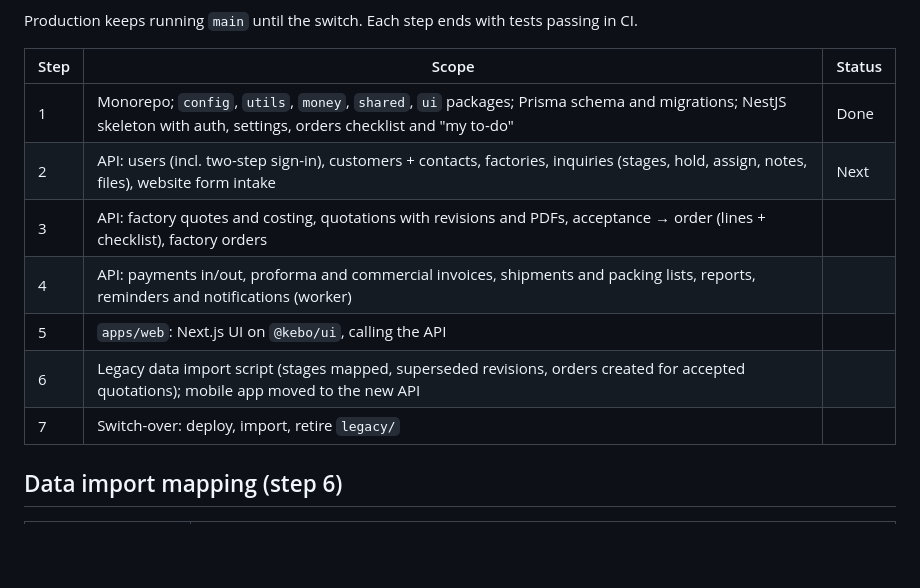
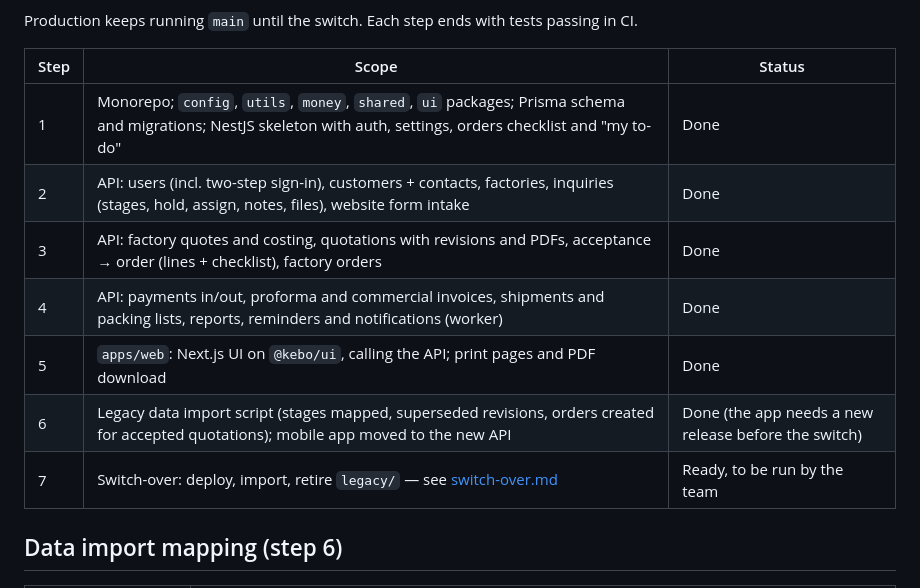
Before and after one commit to fawadeqbal/kebo-int-internal-tool, a Markdown page: docs/revamp-plan.md, the part around the change. Drawn GitHub-style; blank space fills up the shorter version.

Commit message:
Docs: revamp steps 2–6 done; the switch-over is ready to run
Co-Authored-By: Claude Opus 5.5 <noreply@anthropic.com>
Claude-Session: https://claude.ai/code/session_01NFEiFwVn3Y8rezPhoddDT4

```diff
--- a/docs/revamp-plan.md
+++ b/docs/revamp-plan.md
@@ -7,12 +7,12 @@ Production keeps running `main` until the switch. Each step ends with tests pass
 | Step | Scope | Status |
 |---|---|---|
 | 1 | Monorepo; `config`, `utils`, `money`, `shared`, `ui` packages; Prisma schema and migrations; NestJS skeleton with auth, settings, orders checklist and "my to-do" | Done |
-| 2 | API: users (incl. two-step sign-in), customers + contacts, factories, inquiries (stages, hold, assign, notes, files), website form intake | Next |
-| 3 | API: factory quotes and costing, quotations with revisions and PDFs, acceptance → order (lines + checklist), factory orders | |
-| 4 | API: payments in/out, proforma and commercial invoices, shipments and packing lists, reports, reminders and notifications (worker) | |
-| 5 | `apps/web`: Next.js UI on `@kebo/ui`, calling the API | |
-| 6 | Legacy data import script (stages mapped, superseded revisions, orders created for accepted quotations); mobile app moved to the new API | |
-| 7 | Switch-over: deploy, import, retire `legacy/` | |
+| 2 | API: users (incl. two-step sign-in), customers + contacts, factories, inquiries (stages, hold, assign, notes, files), website form intake | Done |
+| 3 | API: factory quotes and costing, quotations with revisions and PDFs, acceptance → order (lines + checklist), factory orders | Done |
+| 4 | API: payments in/out, proforma and commercial invoices, shipments and packing lists, reports, reminders and notifications (worker) | Done |
+| 5 | `apps/web`: Next.js UI on `@kebo/ui`, calling the API; print pages and PDF download | Done |
+| 6 | Legacy data import script (stages mapped, superseded revisions, orders created for accepted quotations); mobile app moved to the new API | Done (the app needs a new release before the switch) |
+| 7 | Switch-over: deploy, import, retire `legacy/` — see [switch-over.md](switch-over.md) | Ready, to be run by the team |
 
 ## Data import mapping (step 6)
 
```
